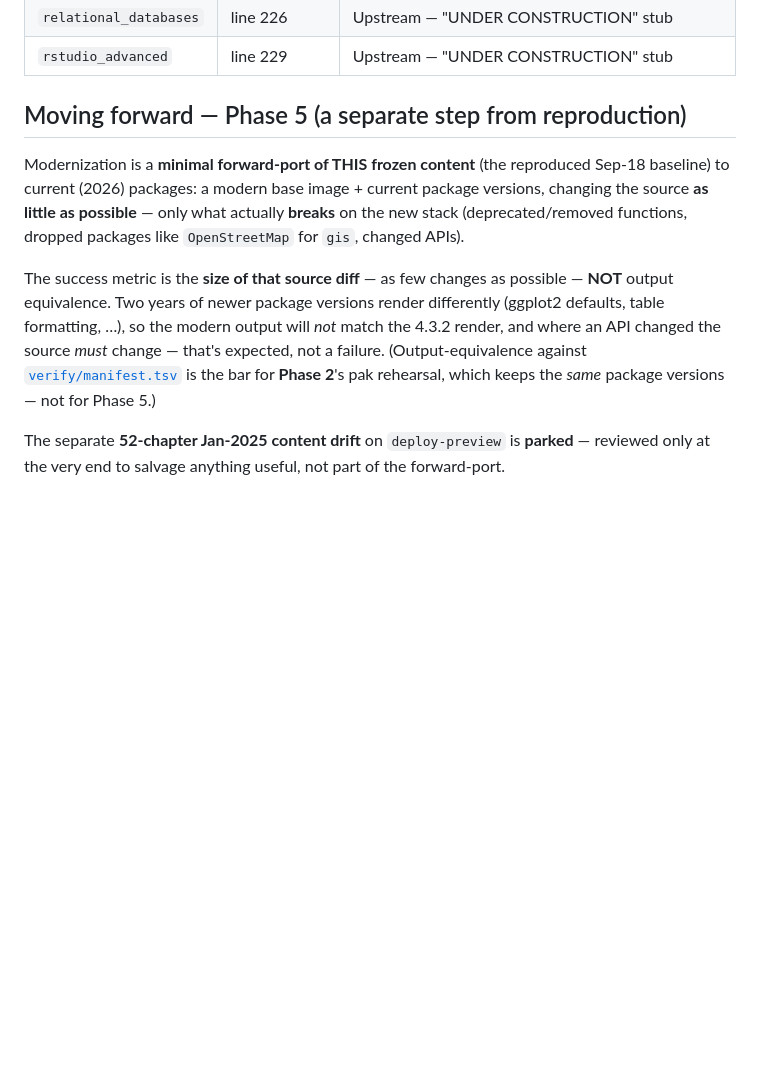
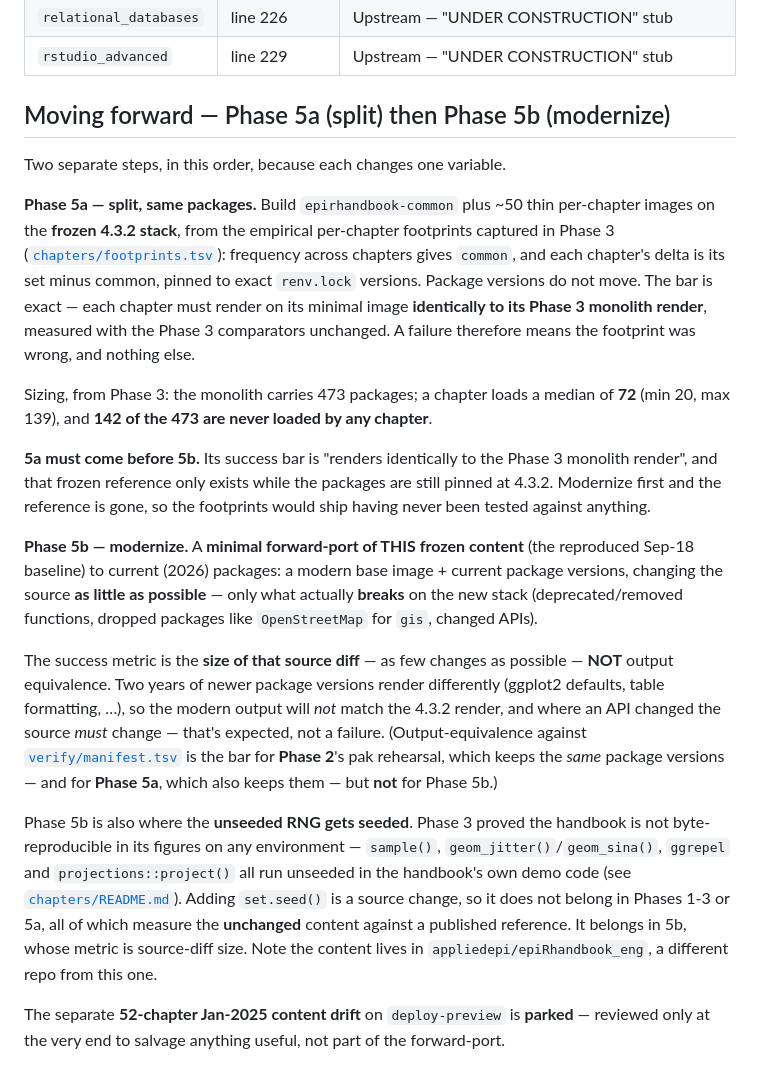
Before and after one commit to appliedepi/aedockerpublic, a Markdown page: epirhandbook/2.5/README.md, the part around the change. Drawn GitHub-style; blank space fills up the shorter version.

Commit message:
Split Phase 5 into 5a (per-chapter images) and 5b (modernize)
Phase 5 changed two major variables at once: package versions (2024 -> 2026)
and image topology (one monolith -> ~50 thin images). A chapter failing to
render would have been ambiguous - a wrong footprint, or a package that moved
underneath it, with no way to tell which. Every other phase changes exactly one
variable; this one did not.

- 5a: build epirhandbook-common + ~50 per-chapter images on the FROZEN 4.3.2
  stack, from the Phase 3 footprints. Package versions do not move. Bar: each
  chapter renders on its minimal image identically to its Phase 3 monolith
  render, using the Phase 3 comparators unchanged.
- 5b: minimal forward-port of the frozen content to 2026 packages on a modern
  rbase/4.6.0. Topology does not move. Metric is source-diff size, not output
  equivalence.

The order is load-bearing. 5a's success bar is "identical to the Phase 3
monolith render", and that reference only exists while packages are still
pinned at 4.3.2. Modernizing first destroys it, and the footprints would ship
having never been tested against anything.

Also records that seeding the handbook's unseeded RNG belongs in 5b, since it
is a source change and phases 1-3 and 5a all measure the unchanged content.

```diff
--- a/epirhandbook/2.5/README.md
+++ b/epirhandbook/2.5/README.md
@@ -154,8 +154,25 @@ out in the handbook source:
 | `relational_databases` | line 226 | Upstream — "UNDER CONSTRUCTION" stub |
 | `rstudio_advanced` | line 229 | Upstream — "UNDER CONSTRUCTION" stub |
 
-## Moving forward — Phase 5 (a separate step from reproduction)
-Modernization is a **minimal forward-port of THIS frozen content** (the reproduced Sep-18 baseline) to
+## Moving forward — Phase 5a (split) then Phase 5b (modernize)
+Two separate steps, in this order, because each changes one variable.
+
+**Phase 5a — split, same packages.** Build `epirhandbook-common` plus ~50 thin per-chapter images on
+the **frozen 4.3.2 stack**, from the empirical per-chapter footprints captured in Phase 3
+([`chapters/footprints.tsv`](chapters/README.md)): frequency across chapters gives `common`, and each
+chapter's delta is its set minus common, pinned to exact `renv.lock` versions. Package versions do
+not move. The bar is exact — each chapter must render on its minimal image **identically to its
+Phase 3 monolith render**, measured with the Phase 3 comparators unchanged. A failure therefore means
+the footprint was wrong, and nothing else.
+
+Sizing, from Phase 3: the monolith carries 473 packages; a chapter loads a median of **72** (min 20,
+max 139), and **142 of the 473 are never loaded by any chapter**.
+
+**5a must come before 5b.** Its success bar is "renders identically to the Phase 3 monolith render",
+and that frozen reference only exists while the packages are still pinned at 4.3.2. Modernize first
+and the reference is gone, so the footprints would ship having never been tested against anything.
+
+**Phase 5b — modernize.** A **minimal forward-port of THIS frozen content** (the reproduced Sep-18 baseline) to
 current (2026) packages: a modern base image + current package versions, changing the source **as little
 as possible** — only what actually **breaks** on the new stack (deprecated/removed functions, dropped
 packages like `OpenStreetMap` for `gis`, changed APIs).
@@ -165,7 +182,15 @@ equivalence. Two years of newer package versions render differently (ggplot2 def
 …), so the modern output will *not* match the 4.3.2 render, and where an API changed the source *must*
 change — that's expected, not a failure. (Output-equivalence against
 [`verify/manifest.tsv`](verify/manifest.tsv) is the bar for **Phase 2**'s pak rehearsal, which keeps the
-*same* package versions — not for Phase 5.)
+*same* package versions — and for **Phase 5a**, which also keeps them — but **not** for Phase 5b.)
+
+Phase 5b is also where the **unseeded RNG gets seeded**. Phase 3 proved the handbook is not
+byte-reproducible in its figures on any environment — `sample()`, `geom_jitter()`/`geom_sina()`,
+`ggrepel` and `projections::project()` all run unseeded in the handbook's own demo code (see
+[`chapters/README.md`](chapters/README.md)). Adding `set.seed()` is a source change, so it does not
+belong in Phases 1-3 or 5a, all of which measure the **unchanged** content against a published
+reference. It belongs in 5b, whose metric is source-diff size. Note the content lives in
+`appliedepi/epiRhandbook_eng`, a different repo from this one.
 
 The separate **52-chapter Jan-2025 content drift** on `deploy-preview` is **parked** — reviewed only at
 the very end to salvage anything useful, not part of the forward-port.
```
